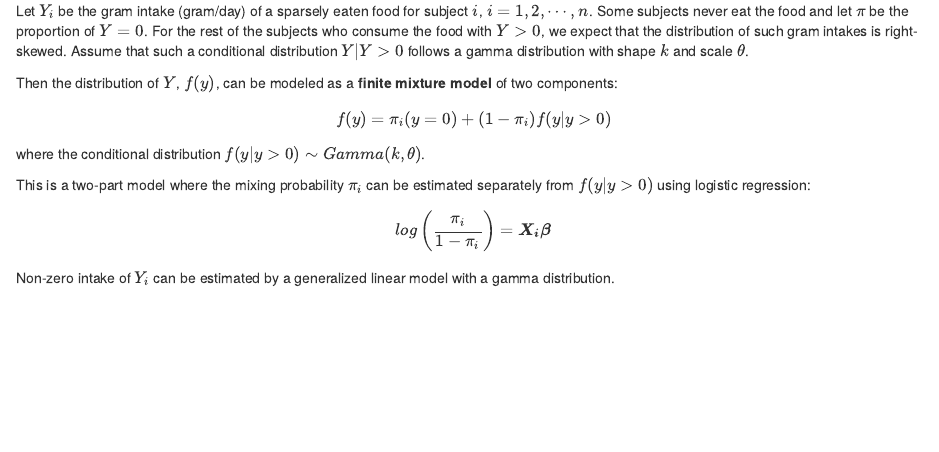
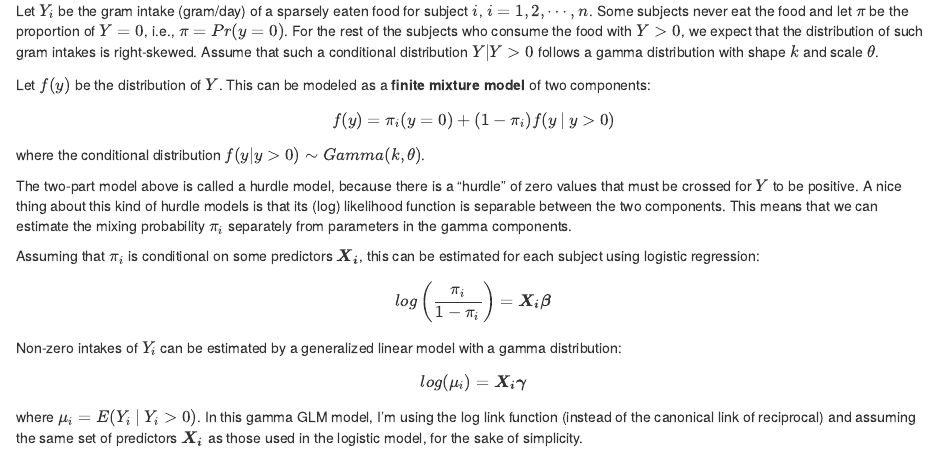
Before and after one commit to keijioda/misc, an R Markdown document (gamma_hurdle.Rmd): the page in a window 1100 px wide, from 120 px down. The pictures show the output file gamma_hurdle.html that the author committed with the source, opened offline.

Commit message:
More on gamma hurdle model

```diff
--- a/gamma_hurdle.Rmd
+++ b/gamma_hurdle.Rmd
@@ -9,16 +9,22 @@ knitr::opts_chunk$set(echo = TRUE)
 
 ## Gamma hurdle model for sparsely eaten foods
 
-Let $Y_i$ be the gram intake (gram/day) of a sparsely eaten food for subject $i$, $i=1,2, \cdots, n$. Some subjects never eat the food and let $\pi$ be the proportion of $Y = 0$. For the rest of the subjects who consume the food with $Y > 0$, we expect that the distribution of such gram intakes is right-skewed. Assume that such a conditional distribution $Y|Y>0$ follows a gamma distribution with shape $k$ and scale $\theta$.
+Let $Y_i$ be the gram intake (gram/day) of a sparsely eaten food for subject $i$, $i=1,2, \cdots, n$. Some subjects never eat the food and let $\pi$ be the proportion of $Y = 0$, i.e., $\pi = Pr(y = 0)$. For the rest of the subjects who consume the food with $Y > 0$, we expect that the distribution of such gram intakes is right-skewed. Assume that such a conditional distribution $Y|Y>0$ follows a gamma distribution with shape $k$ and scale $\theta$.
 
-Then the distribution of $Y$, $f(y)$, can be modeled as a **finite mixture model** of two components:
+Let $f(y)$ be the distribution of $Y$. This can be modeled as a **finite mixture model** of two components:
 
-$$ f(y) = \pi_i (y = 0) + (1 - \pi_i) f(y | y > 0)$$
+$$ f(y) = \pi_i (y = 0) + (1 - \pi_i) f(y \: | \: y > 0)$$
 
 where the conditional distribution $f(y | y > 0) \sim Gamma(k, \theta)$.
 
-This is a two-part model where the mixing probability $\pi_i$ can be estimated separately from $f(y | y > 0)$ using logistic regression:
+The two-part model above is called a hurdle model, because there is a "hurdle" of zero values that must be crossed for $Y$ to be positive. A nice thing about this kind of hurdle models is that its (log) likelihood function is separable between the two components. This means that we can estimate the mixing probability $\pi_i$ separately from parameters in the gamma components.
+
+Assuming that $\pi_i$ is conditional on some predictors $\boldsymbol{X_i}$, this can be estimated for each subject using logistic regression:
 
 $$ log \left( \frac{\pi_i}{1 - \pi_i} \right) = \boldsymbol{X_i\beta}$$
 
-Non-zero intake of $Y_i$ can be estimated by a generalized linear model with a gamma distribution.
+Non-zero intakes of $Y_i$ can be estimated by a generalized linear model with a gamma distribution:
+
+$$ log(\mu_i) = \boldsymbol{X_i\gamma}$$
+
+where $\mu_i = E(Y_i \:| \: Y_i > 0)$. In this gamma GLM model, I'm using the log link function (instead of the canonical link of reciprocal) and assuming the same set of predictors $\boldsymbol{X_i}$ as those used in the logistic model, for the sake of simplicity.
```
Also changed, not shown: gamma_hurdle.html.
